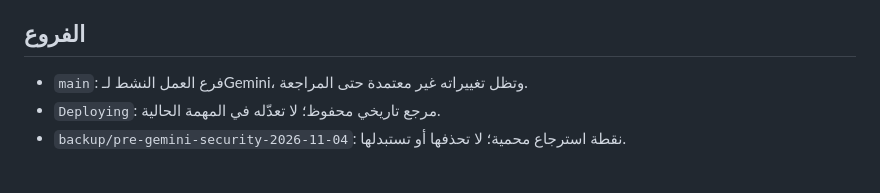
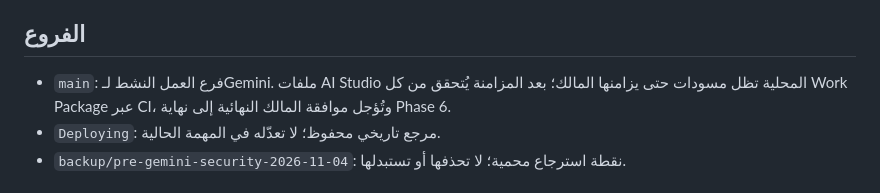
Before and after one commit to JemistryMC/study-hub, a Markdown page: reports/README.md, the part around the change. Rendered like a GitHub page.

Commit message:
docs: align Phase 6 handoff references

```diff
--- a/reports/README.md
+++ b/reports/README.md
@@ -48,7 +48,7 @@
 
 ## الفروع
 
-- `main`: فرع العمل النشط لـGemini، وتظل تغييراته غير معتمدة حتى المراجعة.
+- `main`: فرع العمل النشط لـGemini. ملفات AI Studio المحلية تظل مسودات حتى يزامنها المالك؛ بعد المزامنة يُتحقق من كل Work Package عبر CI، وتُؤجل موافقة المالك النهائية إلى نهاية Phase 6.
 - `Deploying`: مرجع تاريخي محفوظ؛ لا تعدّله في المهمة الحالية.
 - `backup/pre-gemini-security-2026-11-04`: نقطة استرجاع محمية؛ لا تحذفها أو تستبدلها.
 
```
Also changed, not shown: reports/CURRENT.md (+1 -1 lines).
